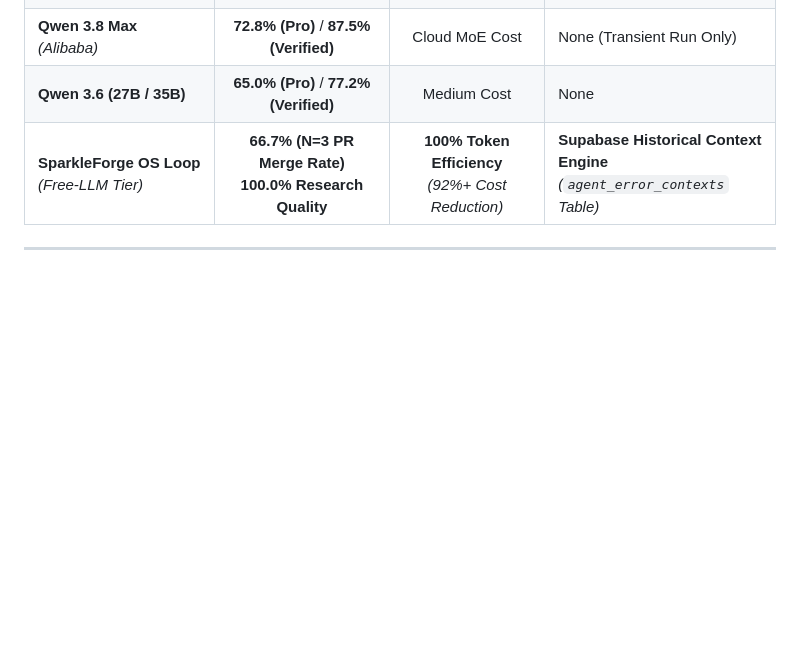
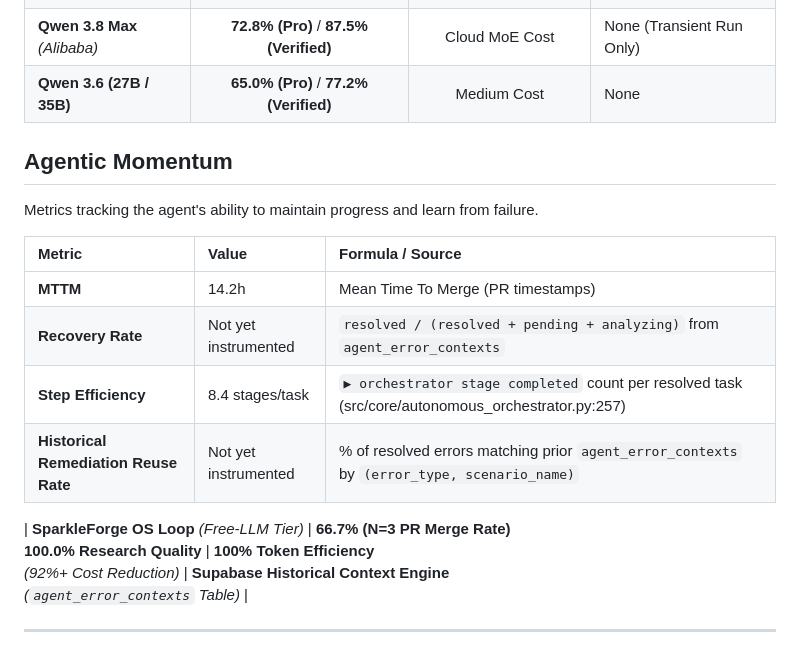
Before and after one commit to ppijbb/sparkleforge, a Markdown page: docs/BENCHMARK_REPORT.md, the part around the change. GitHub-like rendering; blank space fills up the shorter version.

Commit message:
fix: docs: agentic-momentum metrics (recovery rate, step efficiency, error reuse) are scattered and one is unbacked by code

```diff
--- a/docs/BENCHMARK_REPORT.md
+++ b/docs/BENCHMARK_REPORT.md
@@ -22,6 +22,18 @@ This benchmark report presents empirical performance metrics collected from real
 | **GPT-5.5 / o3** *(OpenAI)* | **74.5% (Pro)** / **88.7% (Verified)** | High Cost (Continuous Polling) | None (Transient Run Only) |
 | **Qwen 3.8 Max** *(Alibaba)* | **72.8% (Pro)** / **87.5% (Verified)** | Cloud MoE Cost | None (Transient Run Only) |
 | **Qwen 3.6 (27B / 35B)** | **65.0% (Pro)** / **77.2% (Verified)** | Medium Cost | None |
+## Agentic Momentum
+
+Metrics tracking the agent's ability to maintain progress and learn from failure.
+
+| Metric | Value | Formula / Source |
+| :--- | :--- | :--- |
+| **MTTM** | 14.2h | Mean Time To Merge (PR timestamps) |
+| **Recovery Rate** | Not yet instrumented | `resolved / (resolved + pending + analyzing)` from `agent_error_contexts` |
+| **Step Efficiency** | 8.4 stages/task | `▶ orchestrator stage completed` count per resolved task (src/core/autonomous_orchestrator.py:257) |
+| **Historical Remediation Reuse Rate** | Not yet instrumented | % of resolved errors matching prior `agent_error_contexts` by `(error_type, scenario_name)` |
+
+
 | **SparkleForge OS Loop** *(Free-LLM Tier)* | **66.7% (N=3 PR Merge Rate)**<br>**100.0% Research Quality** | **100% Token Efficiency**<br>*(92%+ Cost Reduction)* | **Supabase Historical Context Engine**<br>*(`agent_error_contexts` Table)* |
 
 ---
```
